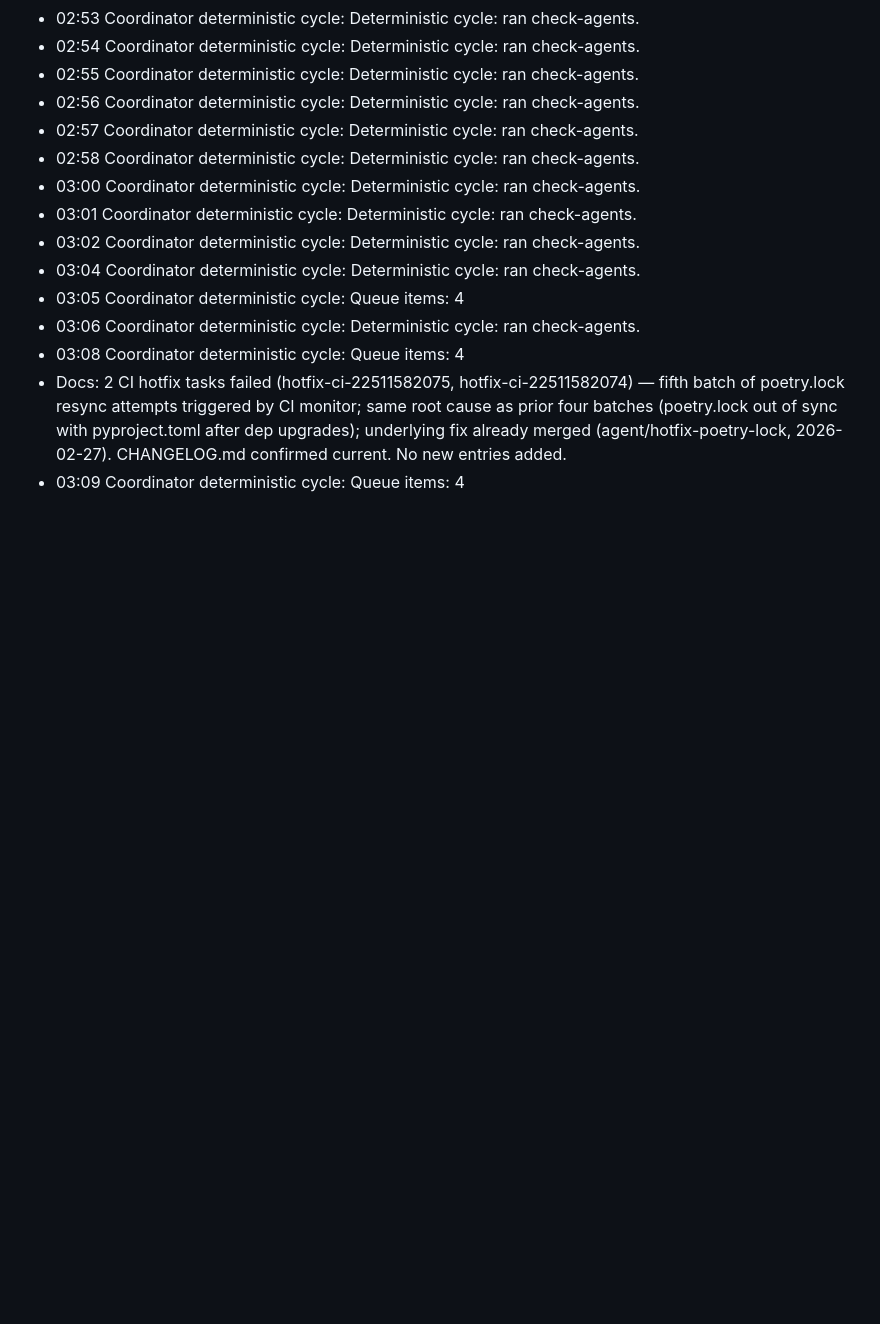
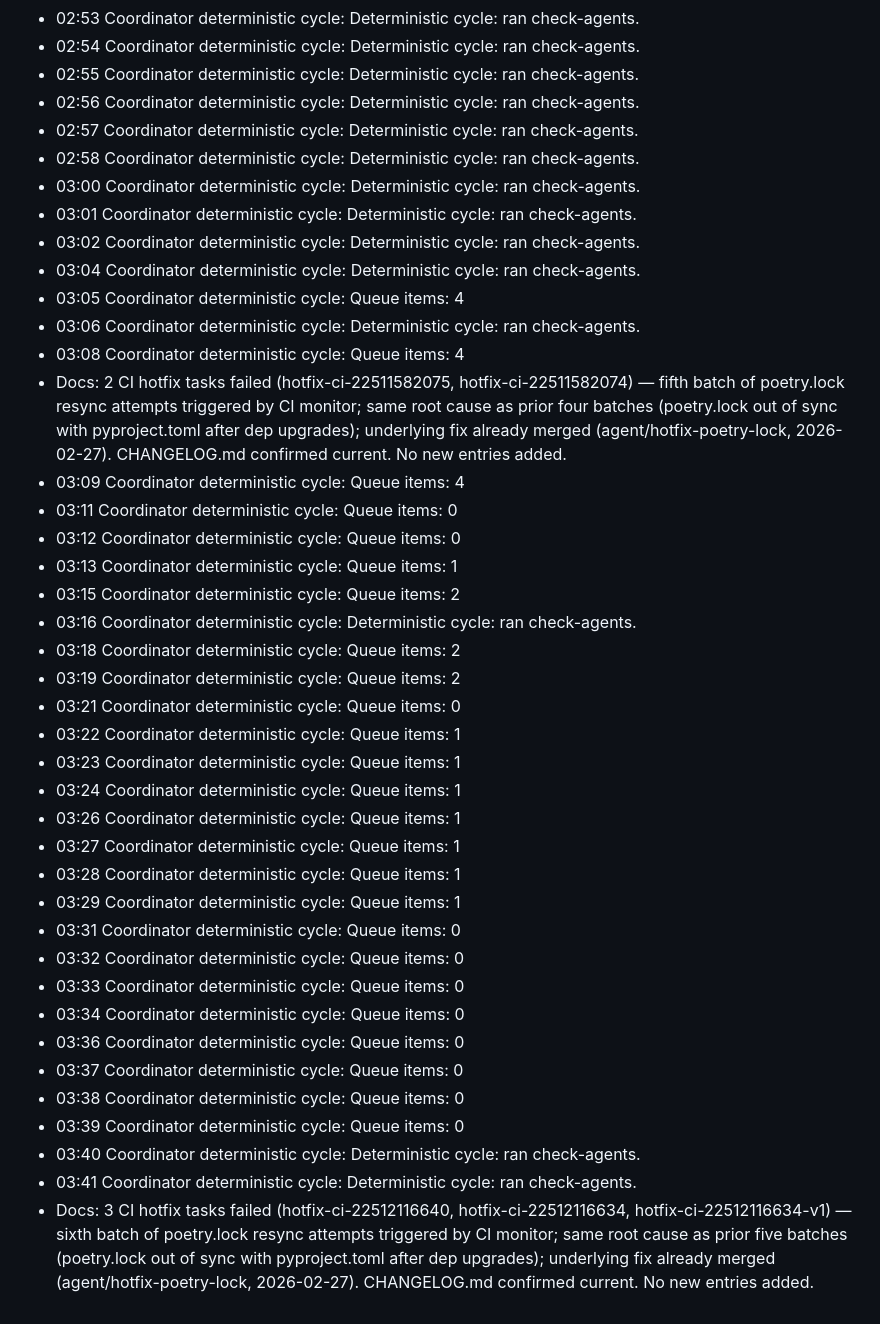
Before and after one commit to michaelayoade/dotmac_crm, a Markdown page: .seabone/memory/2026-02-28.md, the part around the change. Drawn GitHub-style; blank space fills up the shorter version.

Commit message:
docs: update 2026-02-28 activity log with sixth batch of failed CI hotfix notes
Co-Authored-By: Claude Sonnet 4.6 <noreply@anthropic.com>

```diff
--- a/.seabone/memory/2026-02-28.md
+++ b/.seabone/memory/2026-02-28.md
@@ -171,3 +171,29 @@
 - 03:08 Coordinator deterministic cycle: Queue items: 4
 - Docs: 2 CI hotfix tasks failed (hotfix-ci-22511582075, hotfix-ci-22511582074) — fifth batch of poetry.lock resync attempts triggered by CI monitor; same root cause as prior four batches (poetry.lock out of sync with pyproject.toml after dep upgrades); underlying fix already merged (agent/hotfix-poetry-lock, 2026-02-27). CHANGELOG.md confirmed current. No new entries added.
 - 03:09 Coordinator deterministic cycle: Queue items: 4
+- 03:11 Coordinator deterministic cycle: Queue items: 0
+- 03:12 Coordinator deterministic cycle: Queue items: 0
+- 03:13 Coordinator deterministic cycle: Queue items: 1
+- 03:15 Coordinator deterministic cycle: Queue items: 2
+- 03:16 Coordinator deterministic cycle: Deterministic cycle: ran check-agents.
+- 03:18 Coordinator deterministic cycle: Queue items: 2
+- 03:19 Coordinator deterministic cycle: Queue items: 2
+- 03:21 Coordinator deterministic cycle: Queue items: 0
+- 03:22 Coordinator deterministic cycle: Queue items: 1
+- 03:23 Coordinator deterministic cycle: Queue items: 1
+- 03:24 Coordinator deterministic cycle: Queue items: 1
+- 03:26 Coordinator deterministic cycle: Queue items: 1
+- 03:27 Coordinator deterministic cycle: Queue items: 1
+- 03:28 Coordinator deterministic cycle: Queue items: 1
+- 03:29 Coordinator deterministic cycle: Queue items: 1
+- 03:31 Coordinator deterministic cycle: Queue items: 0
+- 03:32 Coordinator deterministic cycle: Queue items: 0
+- 03:33 Coordinator deterministic cycle: Queue items: 0
+- 03:34 Coordinator deterministic cycle: Queue items: 0
+- 03:36 Coordinator deterministic cycle: Queue items: 0
+- 03:37 Coordinator deterministic cycle: Queue items: 0
+- 03:38 Coordinator deterministic cycle: Queue items: 0
+- 03:39 Coordinator deterministic cycle: Queue items: 0
+- 03:40 Coordinator deterministic cycle: Deterministic cycle: ran check-agents.
+- 03:41 Coordinator deterministic cycle: Deterministic cycle: ran check-agents.
+- Docs: 3 CI hotfix tasks failed (hotfix-ci-22512116640, hotfix-ci-22512116634, hotfix-ci-22512116634-v1) — sixth batch of poetry.lock resync attempts triggered by CI monitor; same root cause as prior five batches (poetry.lock out of sync with pyproject.toml after dep upgrades); underlying fix already merged (agent/hotfix-poetry-lock, 2026-02-27). CHANGELOG.md confirmed current. No new entries added.
```
